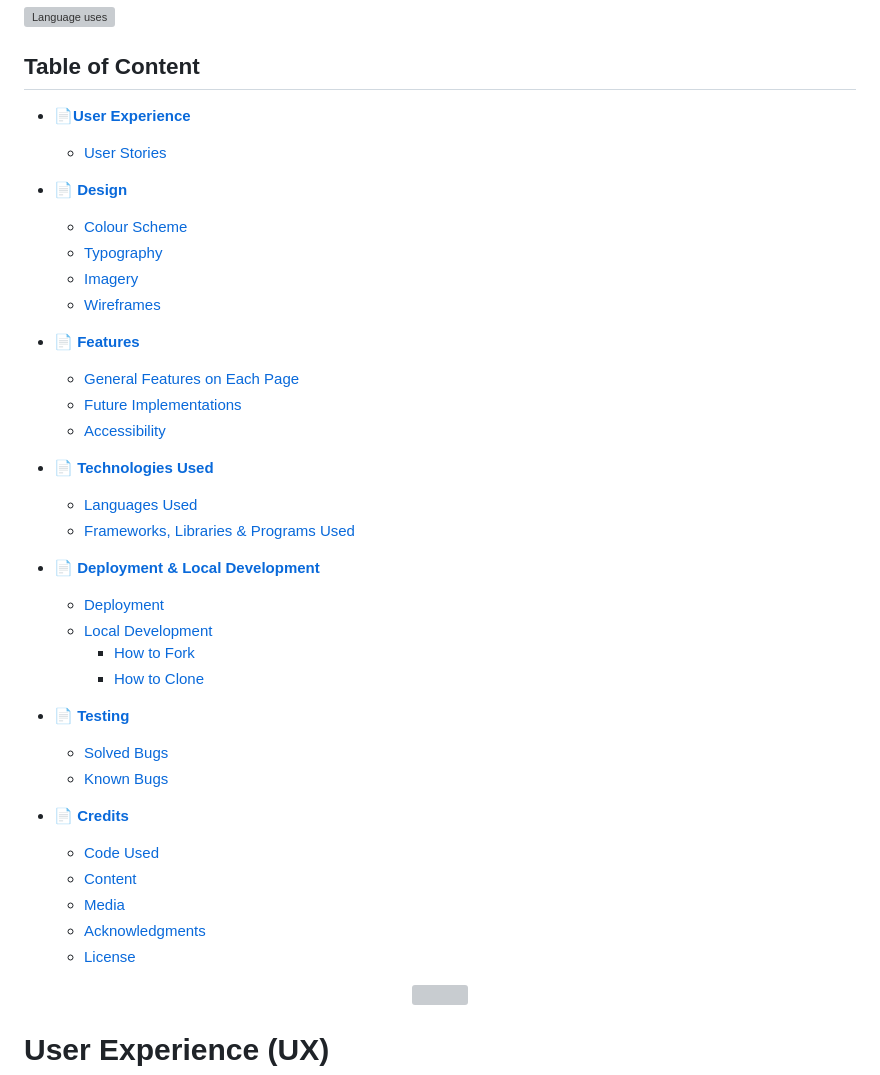
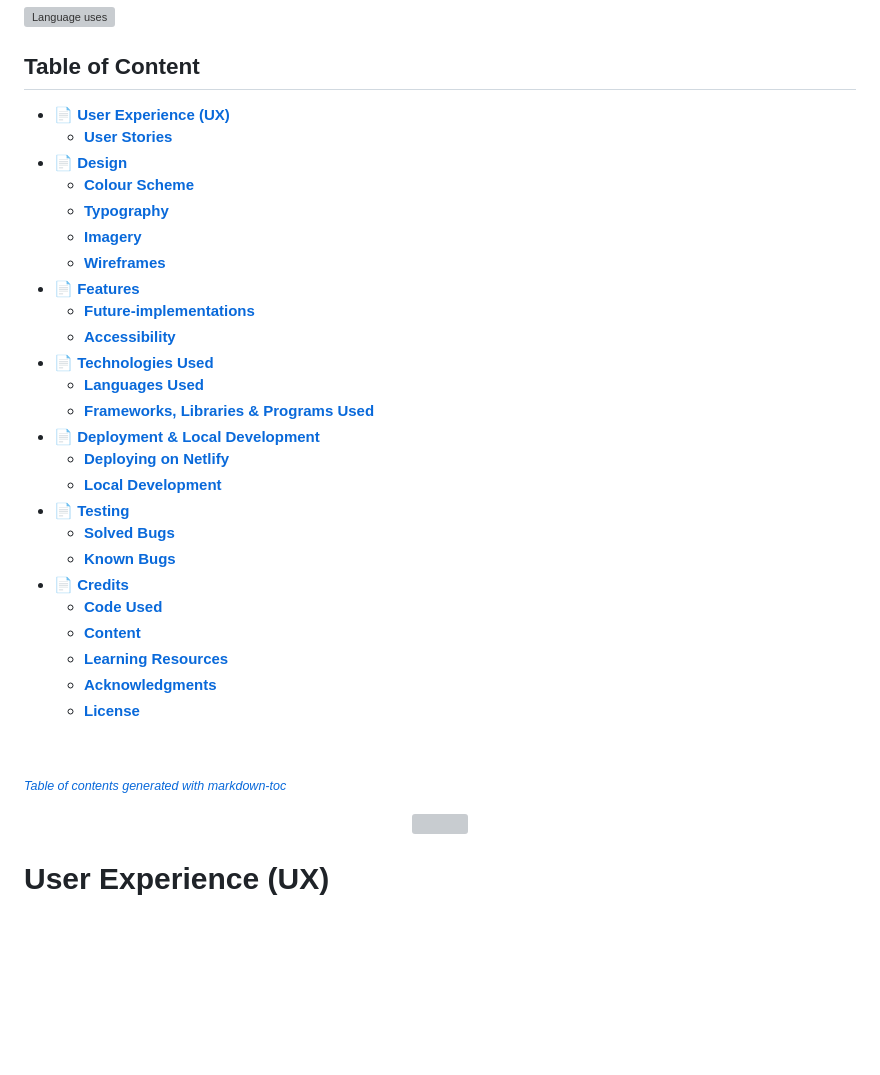
Before and after one commit to KimBergstroem/midterm-agency-client-project, a Markdown page: README.md, the part around the change. Rendered like a GitHub page; blank space fills up the shorter version; grey boxes are pictures that could not be loaded.

Commit message:
docs: updated the TOC section

```diff
--- a/README.md
+++ b/README.md
@@ -12,46 +12,36 @@ The Circle Agency Project is an exciting endeavor aimed at developing a comprehe
 
 ## <span id="readme-top">**Table of Content**</span>
 
-- 📄[**User Experience**](#user-experience-ux)
+- 📄 [**User Experience (UX)**](#--user-experience--ux---)
+    + [**User Stories**](#user-stories)
+- 📄 [**Design**](#--design--)
+    + [**Colour Scheme**](#--colour-scheme--)
+    + [**Typography**](#--typography--)
+    + [**Imagery**](#--imagery--)
+    + [**Wireframes**](#--wireframes--)
+- 📄 [**Features**](#--features--)
+    + [**Future-implementations**](#--future-implementations--)
+    + [**Accessibility**](#--accessibility--)
+- 📄 [**Technologies Used**](#--technologies-used--)
+    + [**Languages Used**](#--languages-used--)
+    + [**Frameworks, Libraries & Programs Used**](#--frameworks--libraries---programs-used--)
+- 📄 [**Deployment & Local Development**](#--deployment---local-development--)
+    + [**Deploying on Netlify**](#--deploying-on-netlify--)
+    + [**Local Development**](#--local-development--)
+- 📄 [**Testing**](#--testing--)
+    + [**Solved Bugs**](#--solved-bugs--)
+    + [**Known Bugs**](#--known-bugs--)
+- 📄 [**Credits**](#--credits--)
+    + [**Code Used**](#--code-used--)
+    + [**Content**](#--content--)
+    + [**Learning Resources**](#--learning-resources--)
+    + [**Acknowledgments**](#--acknowledgments--)
+    + [**License**](#--license--)
 
-  - [User Stories](#user-stories)
+&nbsp;
 
-- 📄 [**Design**](#design)
+<small><i><a href='http://ecotrust-canada.github.io/markdown-toc/'>Table of contents generated with markdown-toc</a></i></small>
 
-  - [Colour Scheme](#colour-scheme)
-  - [Typography](#typography)
-  - [Imagery](#imagery)
-  - [Wireframes](#wireframes)
-
-- 📄 [**Features**](#features)
-
-  - [General Features on Each Page](#general-features-on-each-page)
-  - [Future Implementations](#future-implementations)
-  - [Accessibility](#accessibility)
-
-- 📄 [**Technologies Used**](#technologies-used)
-
-  - [Languages Used](#languages-used)
-  - [Frameworks, Libraries & Programs Used](#frameworks-libraries--programs-used)
-
-- 📄 [**Deployment & Local Development**](#deployment--local-development)
-
-  - [Deployment](#deployment)
-  - [Local Development](#local-development)
-    - [How to Fork](#how-to-fork)
-    - [How to Clone](#how-to-clone)
-
-- 📄 [**Testing**](#testing)
-
-  - [Solved Bugs](#Bugs)
-  - [Known Bugs](#Bugs)
-
-- 📄 [**Credits**](#credits)
-  - [Code Used](#code-used)
-  - [Content](#content)
-  - [Media](#media)
-  - [Acknowledgments](#acknowledgments)
-  - [License](#license)
 
 <p align="center">
   <img src="docs/readme.md/readme-divider.png" />
```
Also changed, not shown: TESTING.md (+18 -8 lines).
